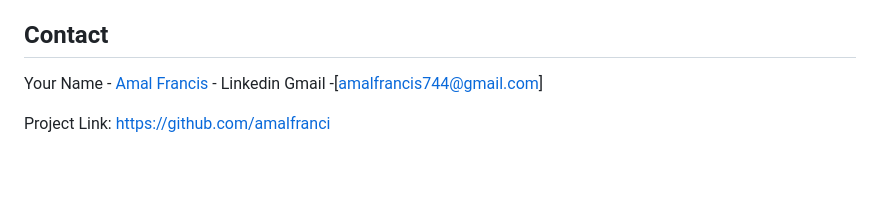
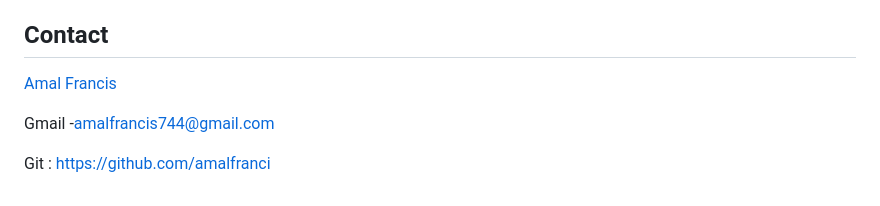
Before and after one commit to amalfranci/Task-dirwatcher-nodeJs, a Markdown page: README.md, the part around the change. GitHub-like rendering; blank space fills up the shorter version.

```diff
--- a/README.md
+++ b/README.md
@@ -154,7 +154,8 @@ URL: http://localhost:3000/api/tasks/runs
 
 ## Contact
 
-Your Name - [Amal Francis](https://www.linkedin.com/in/amalfrancis744/) - Linkedin
-Gmail -[amalfrancis744@gmail.com]
+[Amal Francis](https://www.linkedin.com/in/amalfrancis744/)
 
-Project Link: [https://github.com/amalfranci](https://github.com/amalfranci)
+Gmail -[amalfrancis744@gmail.com](amalfrancis744@gmail.com)
+
+Git : [https://github.com/amalfranci](https://github.com/amalfranci)
```
